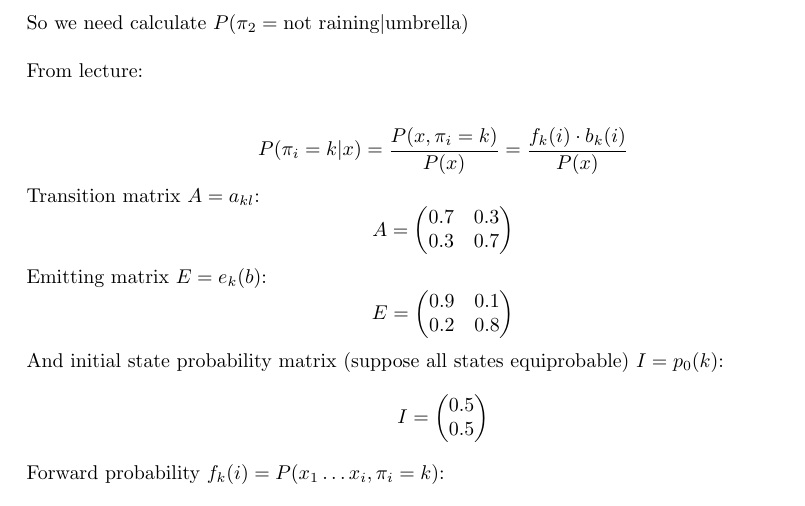
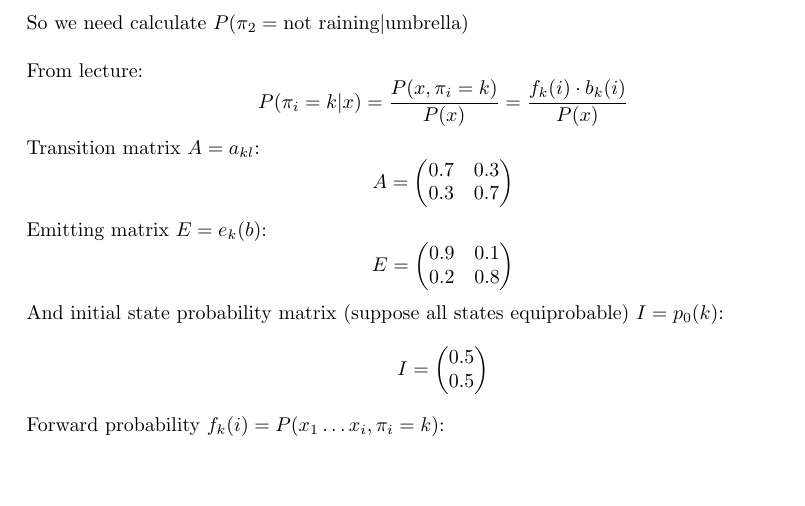
Before and after one commit to kriku/aa-gk, a LaTeX problem sheet (hw3/hw3.tex): part of page 4 of 4, cut so that both start at the same text, the shorter picture padded with empty space. Compiled offline with pdfLaTeX.

Commit message:
Remove useless line breaks

```diff
--- a/hw3/hw3.tex
+++ b/hw3/hw3.tex
@@ -231,8 +231,7 @@ What is the probability that it was not raining on day 2\\
 
 So we need calculate $P(\pi_2=\text{not raining}|\text{umbrella})$\\
 
-From lecture:\\
-
+From lecture:
 $$
 P(\pi_i=k|x) = \frac{P(x, \pi_i=k)}{P(x)} = \frac{f_k(i) \cdot b_k(i)}{P(x)}
 $$
```
Also changed, not shown: hw3/hw3.pdf.
